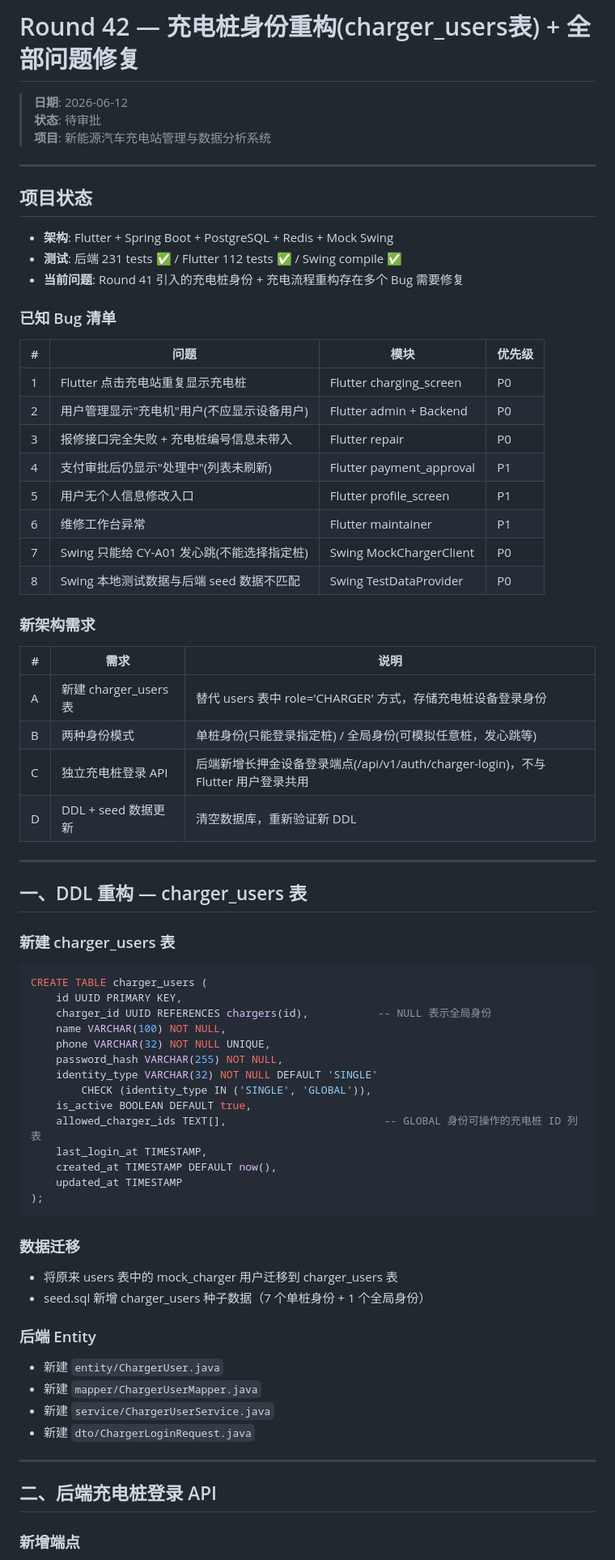
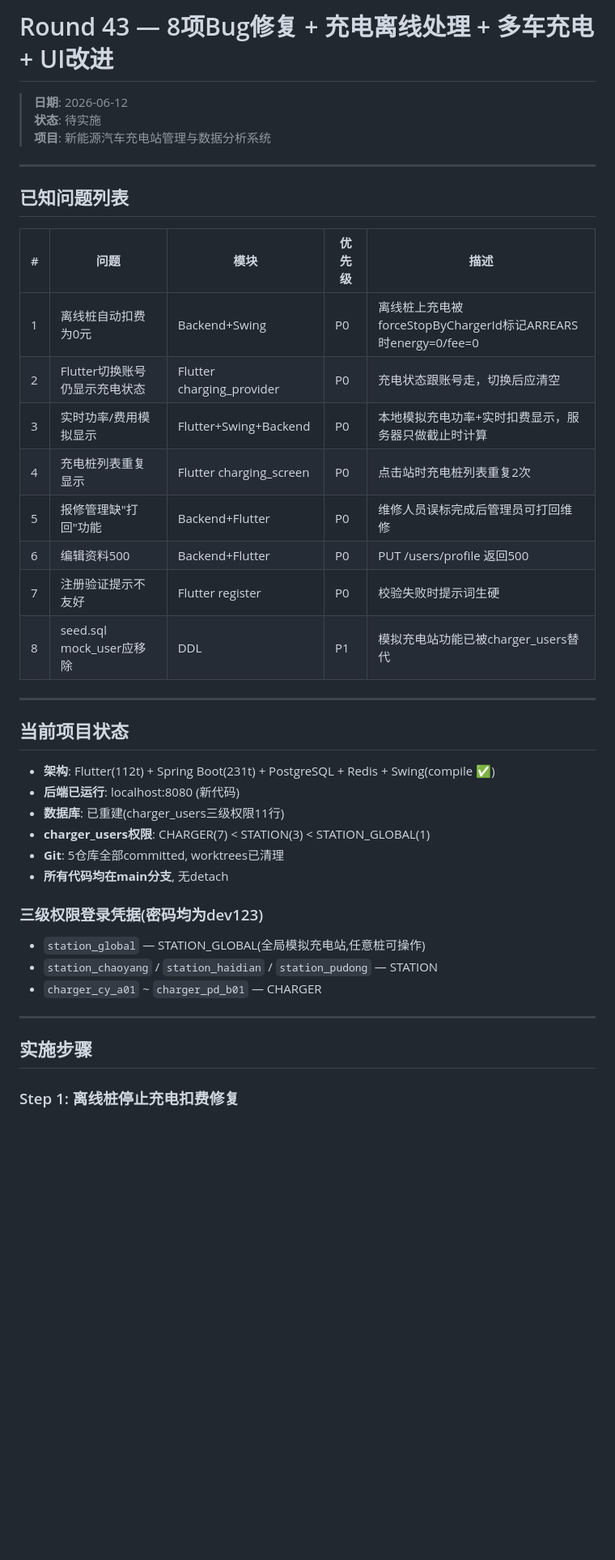
Before and after one commit to greenhandzdl/charging-station-doc, a Markdown page: agent/plan.md, the part around one of its changes. Shown at 81% size. GitHub-like rendering; blank space fills up the shorter version.

````diff
--- a/agent/plan.md
+++ b/agent/plan.md
@@ -1,77 +1,43 @@
-# Round 42 — 充电桩身份重构(charger_users表) + 全部问题修复
+# Round 43 — 8项Bug修复 + 充电离线处理 + 多车充电 + UI改进
 
 > **日期**: 2026-06-12
-> **状态**: 待审批
+> **状态**: 待实施
 > **项目**: 新能源汽车充电站管理与数据分析系统
 
 ---
 
-## 项目状态
+## 已知问题列表
 
-- **架构**: Flutter + Spring Boot + PostgreSQL + Redis + Mock Swing
-- **测试**: 后端 231 tests ✅ / Flutter 112 tests ✅ / Swing compile ✅
-- **当前问题**: Round 41 引入的充电桩身份 + 充电流程重构存在多个 Bug 需要修复
-
-### 已知 Bug 清单
-
-| # | 问题 | 模块 | 优先级 |
-|---|------|------|--------|
-| 1 | Flutter 点击充电站重复显示充电桩 | Flutter charging_screen | P0 |
-| 2 | 用户管理显示"充电机"用户(不应显示设备用户) | Flutter admin + Backend | P0 |
-| 3 | 报修接口完全失败 + 充电桩编号信息未带入 | Flutter repair | P0 |
-| 4 | 支付审批后仍显示"处理中"(列表未刷新) | Flutter payment_approval | P1 |
-| 5 | 用户无个人信息修改入口 | Flutter profile_screen | P1 |
-| 6 | 维修工作台异常 | Flutter maintainer | P1 |
-| 7 | Swing 只能给 CY-A01 发心跳(不能选择指定桩) | Swing MockChargerClient | P0 |
-| 8 | Swing 本地测试数据与后端 seed 数据不匹配 | Swing TestDataProvider | P0 |
-
-### 新架构需求
-
-| # | 需求 | 说明 |
-|---|------|------|
-| A | 新建 charger_users 表 | 替代 users 表中 role='CHARGER' 方式，存储充电桩设备登录身份 |
-| B | 两种身份模式 | 单桩身份(只能登录指定桩) / 全局身份(可模拟任意桩，发心跳等) |
-| C | 独立充电桩登录 API | 后端新增长押金设备登录端点(/api/v1/auth/charger-login)，不与 Flutter 用户登录共用 |
-| D | DDL + seed 数据更新 | 清空数据库，重新验证新 DDL |
+| # | 问题 | 模块 | 优先级 | 描述 |
+|---|------|------|--------|------|
+| 1 | 离线桩自动扣费为0元 | Backend+Swing | P0 | 离线桩上充电被forceStopByChargerId标记ARREARS时energy=0/fee=0 |
+| 2 | Flutter切换账号仍显示充电状态 | Flutter charging_provider | P0 | 充电状态跟账号走，切换后应清空 |
+| 3 | 实时功率/费用模拟显示 | Flutter+Swing+Backend | P0 | 本地模拟充电功率+实时扣费显示，服务器只做截止时计算 |
+| 4 | 充电桩列表重复显示 | Flutter charging_screen | P0 | 点击站时充电桩列表重复2次 |
+| 5 | 报修管理缺"打回"功能 | Backend+Flutter | P0 | 维修人员误标完成后管理员可打回维修 |
+| 6 | 编辑资料500 | Backend+Flutter | P0 | PUT /users/profile 返回500 |
+| 7 | 注册验证提示不友好 | Flutter register | P0 | 校验失败时提示词生硬 |
+| 8 | seed.sql mock_user应移除 | DDL | P1 | 模拟充电站功能已被charger_users替代 |
 
 ---
 
-## 一、DDL 重构 — charger_users 表
+## 当前项目状态
 
-### 新建 charger_users 表
+- **架构**: Flutter(112t) + Spring Boot(231t) + PostgreSQL + Redis + Swing(compile ✅)
+- **后端已运行**: localhost:8080 (新代码)
+- **数据库**: 已重建(charger_users三级权限11行)
+- **charger_users权限**: CHARGER(7) < STATION(3) < STATION_GLOBAL(1)
+- **Git**: 5仓库全部committed, worktrees已清理
+- **所有代码均在main分支**, 无detach
 
-```sql
-CREATE TABLE charger_users (
-    id UUID PRIMARY KEY,
-    charger_id UUID REFERENCES chargers(id),           -- NULL 表示全局身份
-    name VARCHAR(100) NOT NULL,
-    phone VARCHAR(32) NOT NULL UNIQUE,
-    password_hash VARCHAR(255) NOT NULL,
-    identity_type VARCHAR(32) NOT NULL DEFAULT 'SINGLE'
-        CHECK (identity_type IN ('SINGLE', 'GLOBAL')),
-    is_active BOOLEAN DEFAULT true,
-    allowed_charger_ids TEXT[],                         -- GLOBAL 身份可操作的充电桩 ID 列表
-    last_login_at TIMESTAMP,
-    created_at TIMESTAMP DEFAULT now(),
-    updated_at TIMESTAMP
-);
-```
-
-### 数据迁移
-
-- 将原来 users 表中的 mock_charger 用户迁移到 charger_users 表
-- seed.sql 新增 charger_users 种子数据（7 个单桩身份 + 1 个全局身份）
-
-### 后端 Entity
-
-- 新建 `entity/ChargerUser.java`
-- 新建 `mapper/ChargerUserMapper.java`
-- 新建 `service/ChargerUserService.java`
-- 新建 `dto/ChargerLoginRequest.java`
+### 三级权限登录凭据(密码均为dev123)
+- `station_global` — STATION_GLOBAL(全局模拟充电站,任意桩可操作)
+- `station_chaoyang` / `station_haidian` / `station_pudong` — STATION
+- `charger_cy_a01` ~ `charger_pd_b01` — CHARGER
 
 ---
 
-## 二、后端充电桩登录 API
+## 实施步骤
 
-### 新增端点
+### Step 1: 离线桩停止充电扣费修复
 
````
Also changed, not shown: other parts of agent/plan.md (+124 -120 lines).
